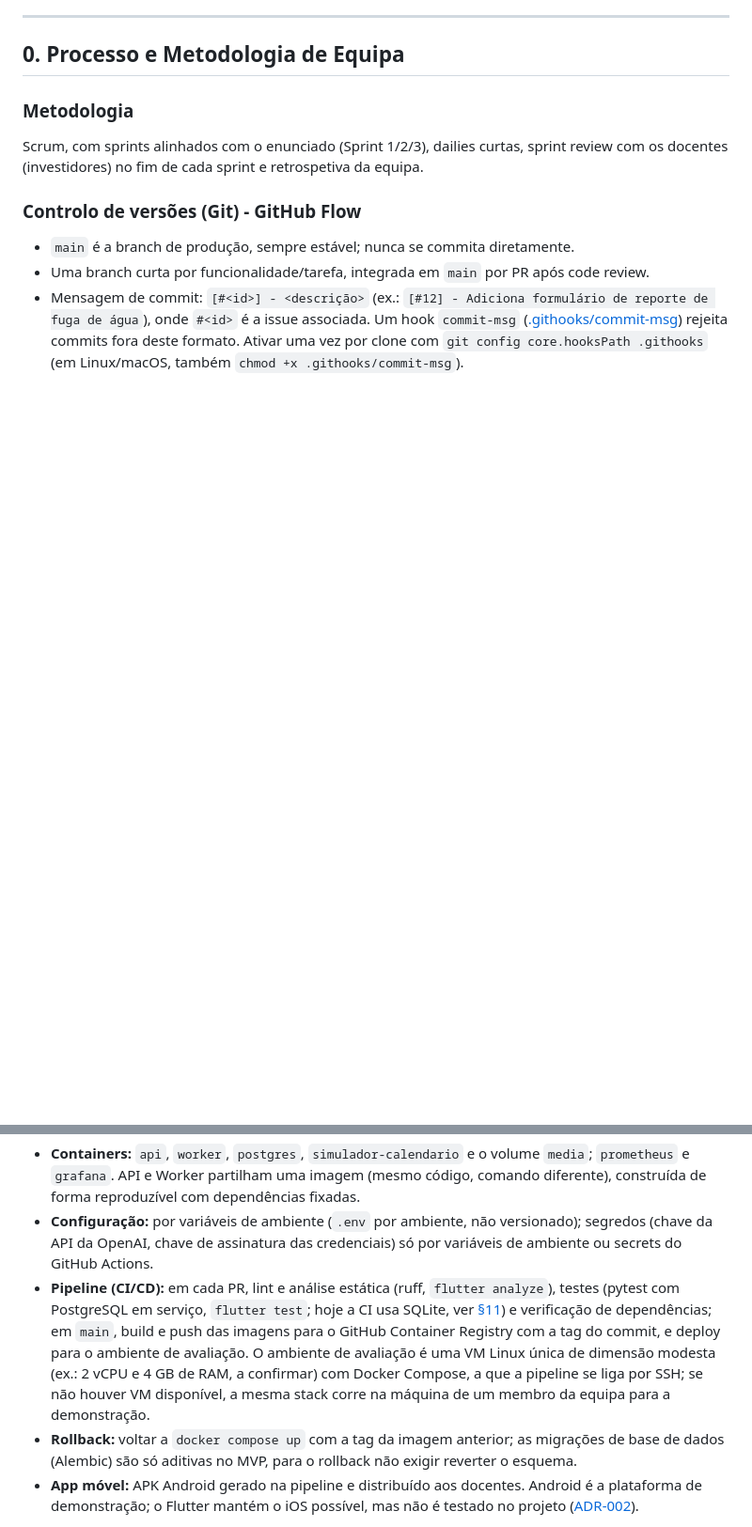
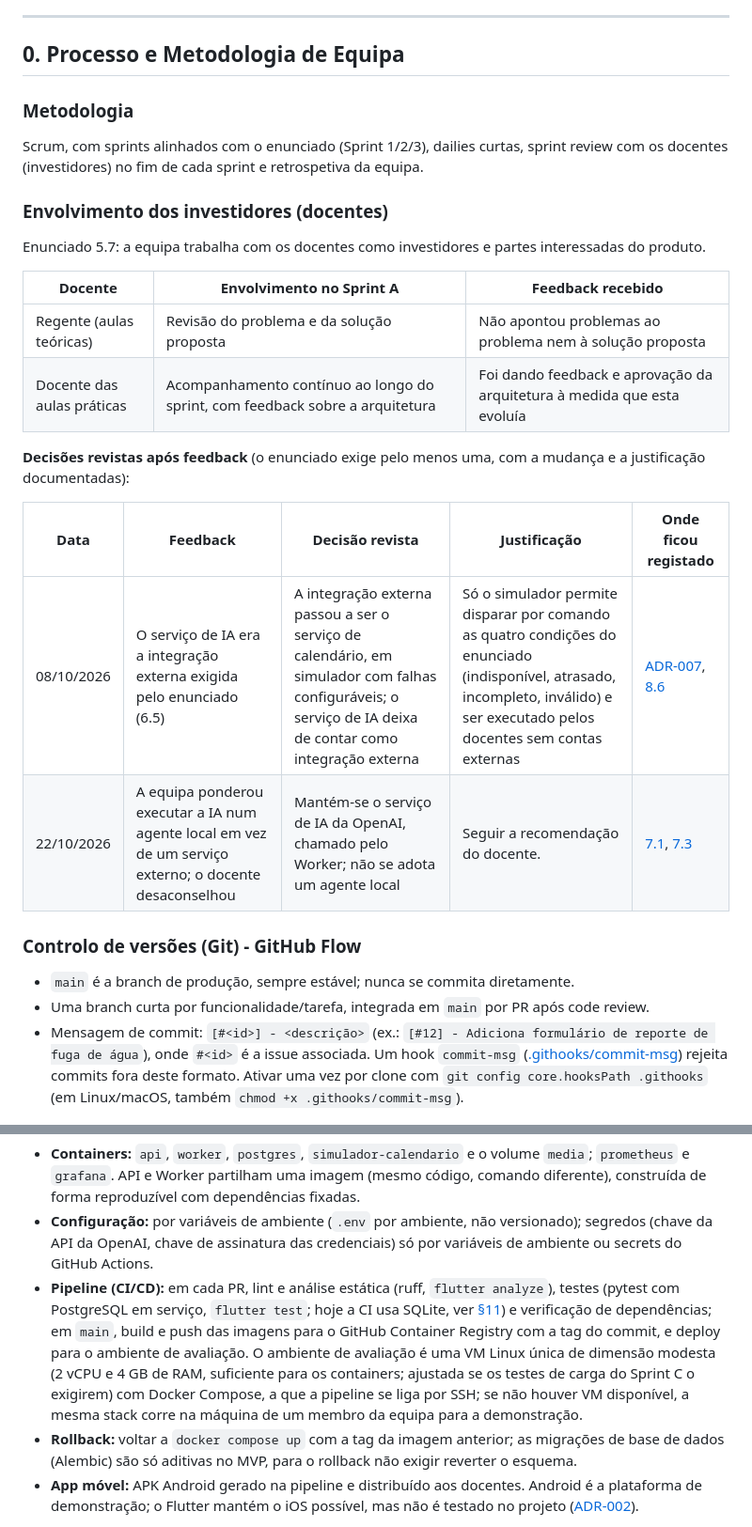
Before and after one commit to LMNSdev/LABDSOF_DOMUSCAST, a Markdown page: docs/sprintA/sprintA.md, 2 parts joined by grey strips. Shown at 94% size. Drawn GitHub-style; blank space fills up the shorter version.

```diff
--- a/docs/sprintA/sprintA.md
+++ b/docs/sprintA/sprintA.md
@@ -21,6 +21,23 @@
 ### Metodologia
 Scrum, com sprints alinhados com o enunciado (Sprint 1/2/3), dailies curtas, sprint review com os docentes (investidores) no fim de cada sprint e retrospetiva da equipa.
 
+### Envolvimento dos investidores (docentes)
+
+Enunciado 5.7: a equipa trabalha com os docentes como investidores e partes interessadas do produto.
+
+| Docente | Envolvimento no Sprint A | Feedback recebido |
+|---|---|---|
+| Regente (aulas teóricas) | Revisão do problema e da solução proposta | Não apontou problemas ao problema nem à solução proposta |
+| Docente das aulas práticas | Acompanhamento contínuo ao longo do sprint, com feedback sobre a arquitetura | Foi dando feedback e aprovação da arquitetura à medida que esta evoluía |
+
+**Decisões revistas após feedback** (o enunciado exige pelo menos uma, com a mudança e a justificação documentadas):
+
+| Data | Feedback | Decisão revista | Justificação | Onde ficou registado |
+|---|---|---|---|---|
+| 08/10/2026 | O serviço de IA era a integração externa exigida pelo enunciado (6.5) | A integração externa passou a ser o serviço de calendário, em simulador com falhas configuráveis; o serviço de IA deixa de contar como integração externa | Só o simulador permite disparar por comando as quatro condições do enunciado (indisponível, atrasado, incompleto, inválido) e ser executado pelos docentes sem contas externas | [ADR-007](#adr-007-integração-de-calendário-por-simulador-e-feed-ical), [8.6](#86-integração-externa) |
+| 22/10/2026 | A equipa ponderou executar a IA num agente local em vez de um serviço externo; o docente desaconselhou | Mantém-se o serviço de IA da OpenAI, chamado pelo Worker; não se adota um agente local | Seguir a recomendação do docente. | [7.1](#71-fluxo-assistido-por-ia), [7.3](#73-riscos-e-mitigações) |
+
+
 ### Controlo de versões (Git) - GitHub Flow
 - `main` é a branch de produção, sempre estável; nunca se commita diretamente.
 - Uma branch curta por funcionalidade/tarefa, integrada em `main` por PR após code review.
@@ -578,7 +624,7 @@ Por fim, como tudo isto chega a correr. Um commit em `main` passa pela pipeline,
 
 - **Containers:** `api`, `worker`, `postgres`, `simulador-calendario` e o volume `media`; `prometheus` e `grafana`. API e Worker partilham uma imagem (mesmo código, comando diferente), construída de forma reproduzível com dependências fixadas.
 - **Configuração:** por variáveis de ambiente (`.env` por ambiente, não versionado); segredos (chave da API da OpenAI, chave de assinatura das credenciais) só por variáveis de ambiente ou secrets do GitHub Actions.
-- **Pipeline (CI/CD):** em cada PR, lint e análise estática (ruff, `flutter analyze`), testes (pytest com PostgreSQL em serviço, `flutter test`; hoje a CI usa SQLite, ver [§11](#11-walking-skeleton)) e verificação de dependências; em `main`, build e push das imagens para o GitHub Container Registry com a tag do commit, e deploy para o ambiente de avaliação. O ambiente de avaliação é uma VM Linux única de dimensão modesta (ex.: 2 vCPU e 4 GB de RAM, a confirmar) com Docker Compose, a que a pipeline se liga por SSH; se não houver VM disponível, a mesma stack corre na máquina de um membro da equipa para a demonstração.
+- **Pipeline (CI/CD):** em cada PR, lint e análise estática (ruff, `flutter analyze`), testes (pytest com PostgreSQL em serviço, `flutter test`; hoje a CI usa SQLite, ver [§11](#11-walking-skeleton)) e verificação de dependências; em `main`, build e push das imagens para o GitHub Container Registry com a tag do commit, e deploy para o ambiente de avaliação. O ambiente de avaliação é uma VM Linux única de dimensão modesta (2 vCPU e 4 GB de RAM, suficiente para os containers; ajustada se os testes de carga do Sprint C o exigirem) com Docker Compose, a que a pipeline se liga por SSH; se não houver VM disponível, a mesma stack corre na máquina de um membro da equipa para a demonstração.
 - **Rollback:** voltar a `docker compose up` com a tag da imagem anterior; as migrações de base de dados (Alembic) são só aditivas no MVP, para o rollback não exigir reverter o esquema.
 - **App móvel:** APK Android gerado na pipeline e distribuído aos docentes. Android é a plataforma de demonstração; o Flutter mantém o iOS possível, mas não é testado no projeto ([ADR-002](#adr-002-app-móvel-em-flutter-demonstrada-em-android)).
 
```
Also changed, not shown: other parts of docs/sprintA/sprintA.md (+38 -9 lines), docs/backlog.md (+1 -1 lines), docs/requisitos.md (+1 -1 lines), docs/sprintA/images/github-commits.png (added), docs/sprintA/images/github-issues.png (added), docs/sprintA/images/github-project.png (added), docs/sprintA/images/workflow-1.drawio.png, docs/sprintA/images/workflow-2.drawio.png, 1 other file.
